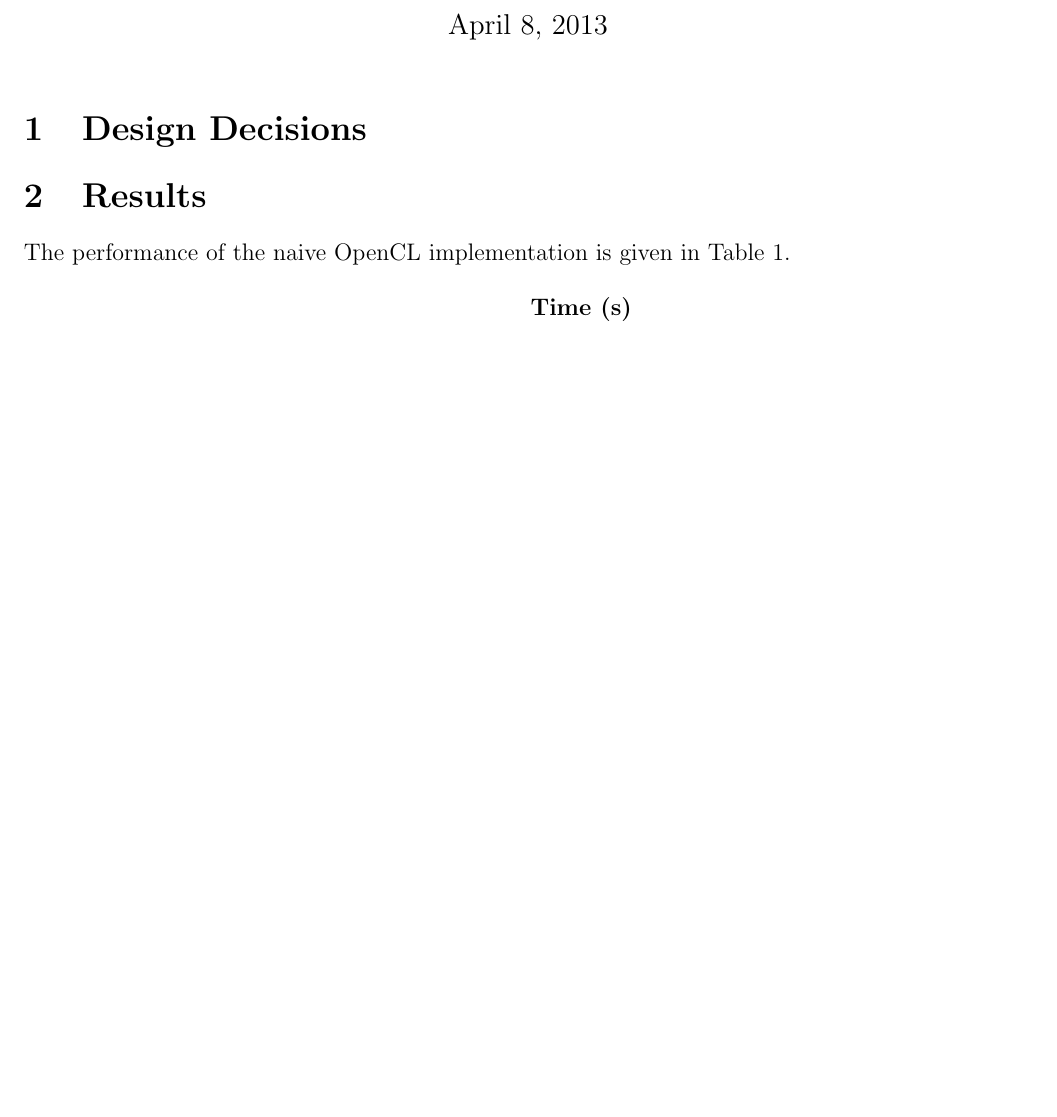
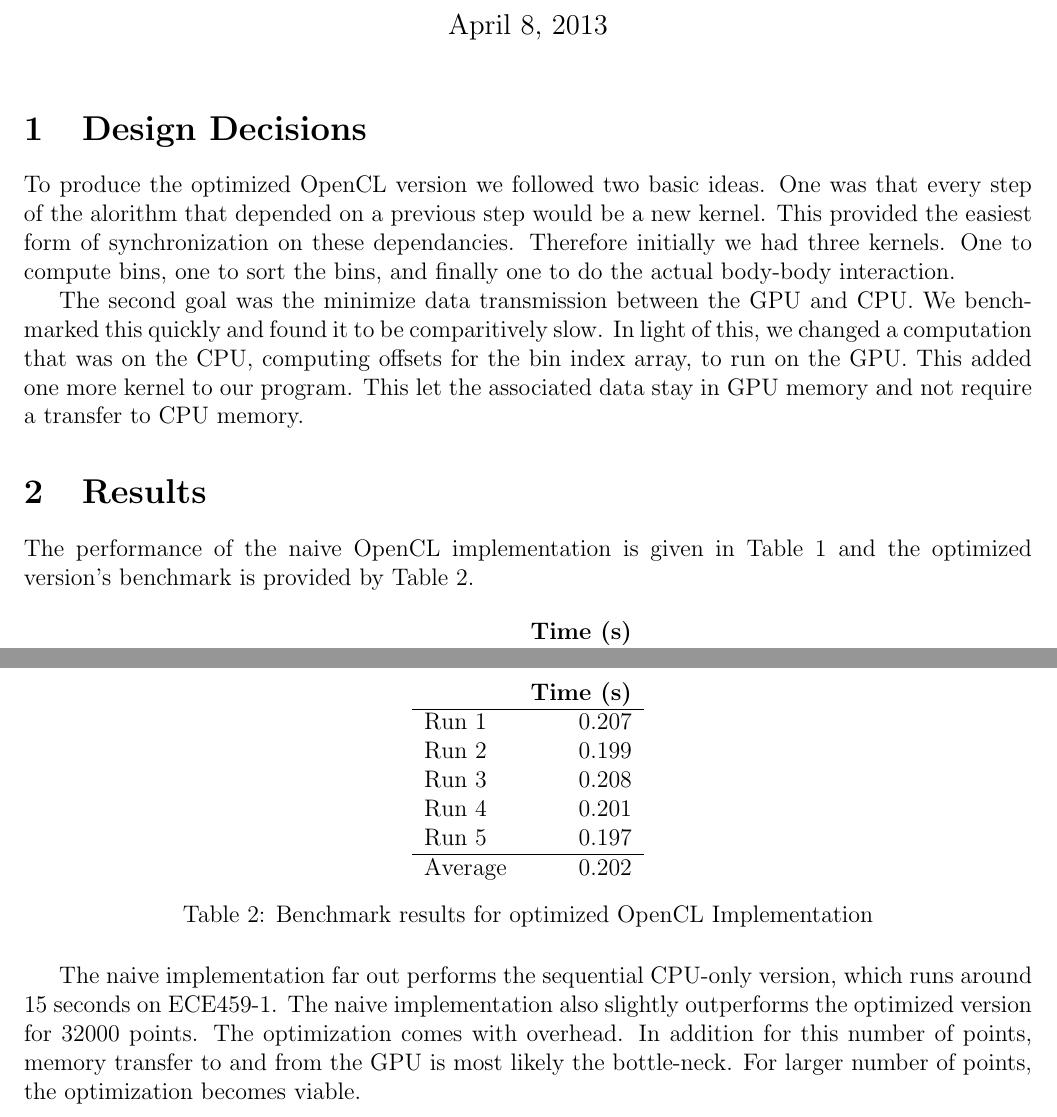
Before and after one commit to kcbanner/ece459-a3, a LaTeX problem sheet (assignment-04/report/report.tex): part of the page before the commit and two parts of pages 1 and 2 of 2 after it, the two joined at a grey line, cut so that both start at the same text, the shorter picture padded with empty space. Compiled offline with pdfLaTeX.

Commit message:
first draft at report.

```diff
--- a/assignment-04/report/report.tex
+++ b/assignment-04/report/report.tex
@@ -18,11 +18,19 @@
 \maketitle
 
 \section{Design Decisions}
-%%TODO: be brief, no more than half a page. This is for part 2 only.
+To produce the optimized OpenCL version we followed two basic ideas. One was that every step of the alorithm
+that depended on a previous step would be a new kernel. This provided the easiest form of synchronization on
+these dependancies. Therefore initially we had three kernels. One to compute bins, one to sort the bins, and
+finally one to do the actual body-body interaction.
+
+The second goal was the minimize data transmission between the GPU and CPU. We benchmarked this quickly and
+found it to be comparitively slow. In light of this, we changed a computation that was on the CPU, computing
+offsets for the bin index array, to run on the GPU. This added one more kernel to our program. This let the associated data stay in GPU memory and not require a transfer to CPU memory.
 
 \section{Results}
 
-The performance of the naive OpenCL implementation is given in Table~\ref{tbl-naive-bench}.
+The performance of the naive OpenCL implementation is given in Table~\ref{tbl-naive-bench} and the optimized
+version's benchmark is provided by Table~\ref{tbl-opt-bench}.
 
 \begin{table}[H]
   \centering
@@ -41,16 +49,26 @@ The performance of the naive OpenCL implementation is given in Table~\ref{tbl-na
   \label{tbl-naive-bench}
 \end{table}
 
-%%TODO: results of the 'optimizaed' OpenCL implementation
+\begin{table}[H]
+  \centering
+  \begin{tabular}{lr}
+    & {\bf Time (s)} \\
+    \hline
+    Run 1 & 0.207 \\
+    Run 2 & 0.199 \\
+    Run 3 & 0.208 \\
+    Run 4 & 0.201 \\
+    Run 5 & 0.197 \\
+    \hline
+    Average & 0.202 \\
+  \end{tabular}
+  \caption{Benchmark results for optimized OpenCL Implementation}
+  \label{tbl-opt-bench}
+\end{table}
 
-%sample code listing by P. Lam
-%\begin{lstlisting}
-%#include <iostream>
+The naive implementation far out performs the sequential CPU-only version, which runs around 15 seconds on ECE459-1. The naive implementation also slightly outperforms the optimized version for 32000 points. The optimization comes with overhead. In addition for this number of points, memory transfer to and from the GPU is most likely
+the bottle-neck. For larger number of points, the optimization becomes viable.
+%%Should we check this?
 
-%int main(int argc, char *argv[])
-%{
-%    std::cout << "Example code listing" << std::endl;
-%}
-%\end{lstlisting}
 
 \end{document}
```
